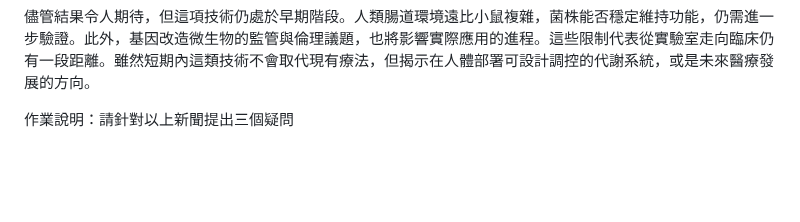
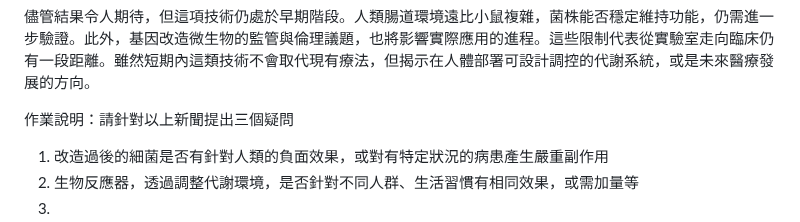
Before and after one commit to kaio3o/note, a Markdown page: 生物科技與健康/大哉問IX.md, the part around the change. GitHub-like rendering; blank space fills up the shorter version.

Commit message:
vault backup: 2026-05-20 13:44:29

```diff
--- a/生物科技與健康/大哉問IX.md
+++ b/生物科技與健康/大哉問IX.md
@@ -19,3 +19,7 @@ from: https://technews.tw/2026/05/14/engineered-commensals-for-metabolic-modulat
 儘管結果令人期待，但這項技術仍處於早期階段。人類腸道環境遠比小鼠複雜，菌株能否穩定維持功能，仍需進一步驗證。此外，基因改造微生物的監管與倫理議題，也將影響實際應用的進程。這些限制代表從實驗室走向臨床仍有一段距離。雖然短期內這類技術不會取代現有療法，但揭示在人體部署可設計調控的代謝系統，或是未來醫療發展的方向。
 
 作業說明：請針對以上新聞提出三個疑問
+
+1. 改造過後的細菌是否有針對人類的負面效果，或對有特定狀況的病患產生嚴重副作用
+2. 生物反應器，透過調整代謝環境，是否針對不同人群、生活習慣有相同效果，或需加量等
+3.
```
